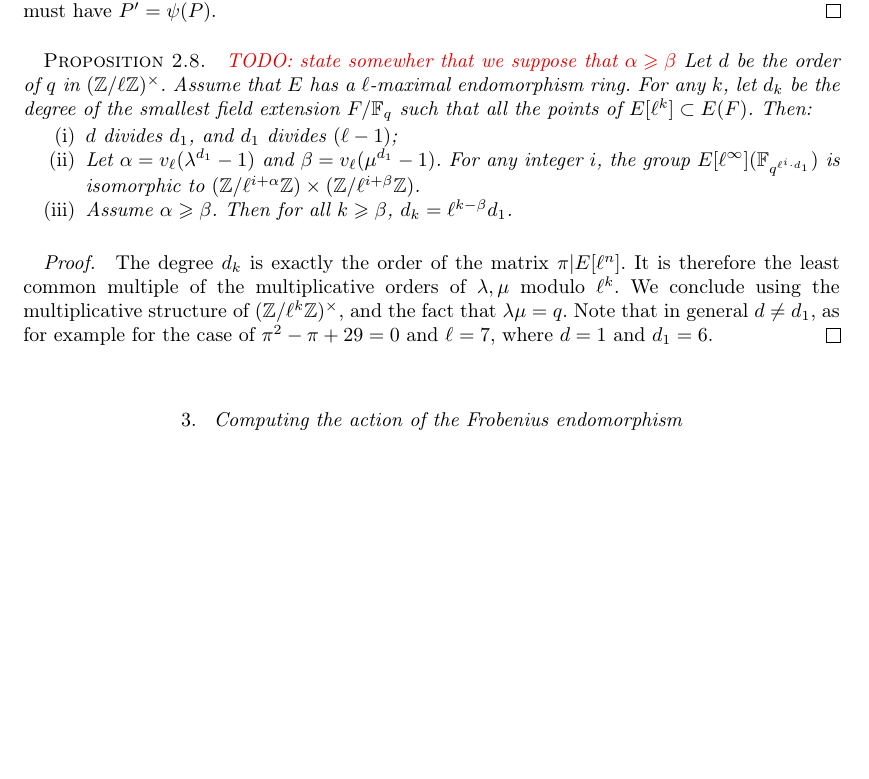
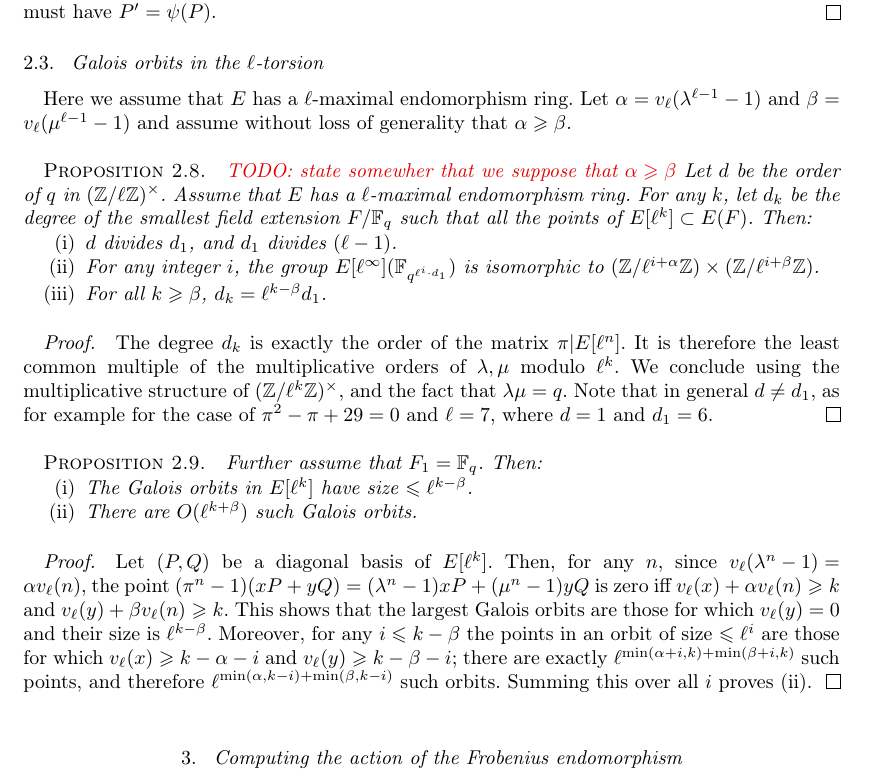
Before and after one commit to Hugounenq-Cyril/Two_curves_on_a_volcano, a LaTeX document (explicit-isogenies.tex): part of page 7 of 17, cut so that both start at the same text, the shorter picture padded with empty space. Compiled offline with pdfLaTeX; a LaTeX package or settings file that is missing is left out.

Commit message:
Comptage des orbites en O(ℓ^{k-β})

```diff
--- a/explicit-isogenies.tex
+++ b/explicit-isogenies.tex
@@ -673,19 +673,23 @@ we must have~$P' = ψ(P)$.
 \end{proof}
 
 %%%%%%%%%%%%%%%
-
-
+\subsection{Galois orbits in the $ℓ$-torsion}
+Here we assume that $E$~has a $ℓ$-maximal endomorphism ring.
+Let~$α = v_{ℓ} (λ^{ℓ-1}-1)$ and~$β = v_{ℓ} (μ^{ℓ-1}-1)$
+and assume without loss of generality that $α ≥ β$.
+\label{sub:orbits}
 \begin{prop}\label{prop:degree-l-torsion}\todo{state somewher that we suppose that $\alpha \geqslant \beta$}
 Let $d$ be the order of $q$ in $(ℤ/ℓℤ)^×$.
 Assume that $E$~has a $ℓ$-maximal endomorphism ring.
 For any~$k$, let~$d_k$ be the degree of the smallest field extension $F/\F_q$
 such that all the points of~$E[ℓ^k]⊂E(F)$. Then:
 \begin{enumerate}
-\item $d$ divides $d_1$, and $d_1$ divides~$(ℓ-1)$;
-\item Let~$α = v_ℓ(λ^{d_1}-1)$ and~$β = v_{ℓ} (μ^{d_1}-1)$.
+\item $d$ divides $d_1$, and $d_1$ divides~$(ℓ-1)$.
+\item % Let~$α = v_ℓ(λ^{d_1}-1)$ and~$β = v_{ℓ} (μ^{d_1}-1)$.
 For any integer~$i$, the group $E[ℓ^∞](\F_{q^{ℓ^i · d_1}})$
 is isomorphic to~$(ℤ/ℓ^{i+α} ℤ) × (ℤ/ℓ^{i + β} ℤ)$.
-\item Assume~$α ≥ β$. Then for all~$k ≥ β$, $d_k = ℓ^{k-β} d_1$.
+\item %Assume~$α ≥ β$. Then
+For all~$k ≥ β$, $d_k = ℓ^{k-β} d_1$.
 \end{enumerate}
 \end{prop}
 \begin{proof}
@@ -699,6 +703,26 @@ of~$π^2 - π + 29 = 0$ and~$ℓ = 7$, where~$d = 1$ and~$d_1 = 6$.
 % To conclude we use the canonical decomposition:
 % $(ℤ/ℓ^nℤ)^× = (ℤ/ℓℤ)^× × (ℤ/ℓ^{n-1} ℤ)$ for~$ℓ ≠ 2$,
 % and $(ℤ/2^{n} ℤ)^× = (ℤ/4ℤ)^× × (ℤ/2^{n-2} ℤ)$ for~$ℓ = 2$.
+\end{proof}
+\begin{prop}\label{prop:bound-orbits}
+Further assume that~$F_1 = \F_q$. Then:
+\begin{enumerate}
+\item The Galois orbits in~$E[ℓ^k]$ have size $≤ ℓ^{k - β}$.
+\item There are $O(ℓ^{k+β})$ such Galois orbits.
+\end{enumerate}
+\end{prop}
+\begin{proof}
+Let~$(P, Q)$ be a diagonal basis of~$E[ℓ^k]$.
+Then, for any~$n$, since $v_{ℓ} (λ^n - 1) = α v_{ℓ}(n)$,
+the point $(π^n - 1) (x P + y Q) = (λ^n-1) x P + (μ^n-1) y Q$
+is zero iff $v_{ℓ} (x) + α v_{ℓ} (n) ≥ k$ and~$v_{ℓ} (y) + β v_{ℓ} (n) ≥ k$.
+This shows that the largest Galois orbits
+are those for which~$v_{ℓ} (y) = 0$ and their size is~$ℓ^{k - β}$.
+Moreover, for any~$i ≤ k-β$ the points in an orbit of size~$≤ ℓ^i$
+are those for which~$v_{ℓ} (x) ≥ k - α - i$ and~$v_{ℓ} (y) ≥ k - β - i$;
+there are exactly $ℓ^{\min(α+i, k) + \min (β+i, k)}$ such points,
+and therefore $ℓ^{\min(α, k-i) + \min(β, k-i)}$ such orbits.
+Summing this over all~$i$ proves~(ii).
 \end{proof}
 \section{Computing the action of the Frobenius endomorphism}
 \label{sec:acti-frob-endm}
```
